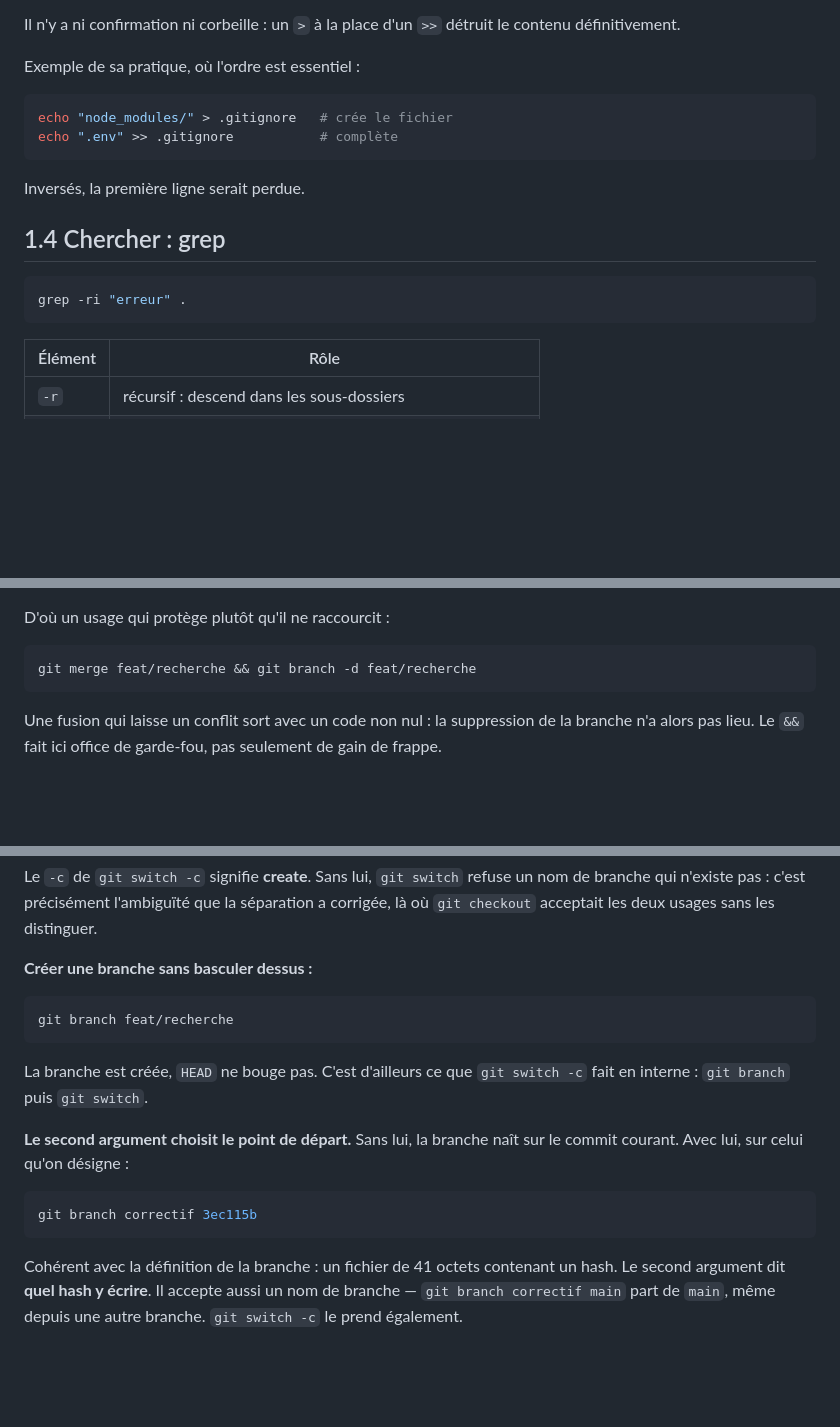
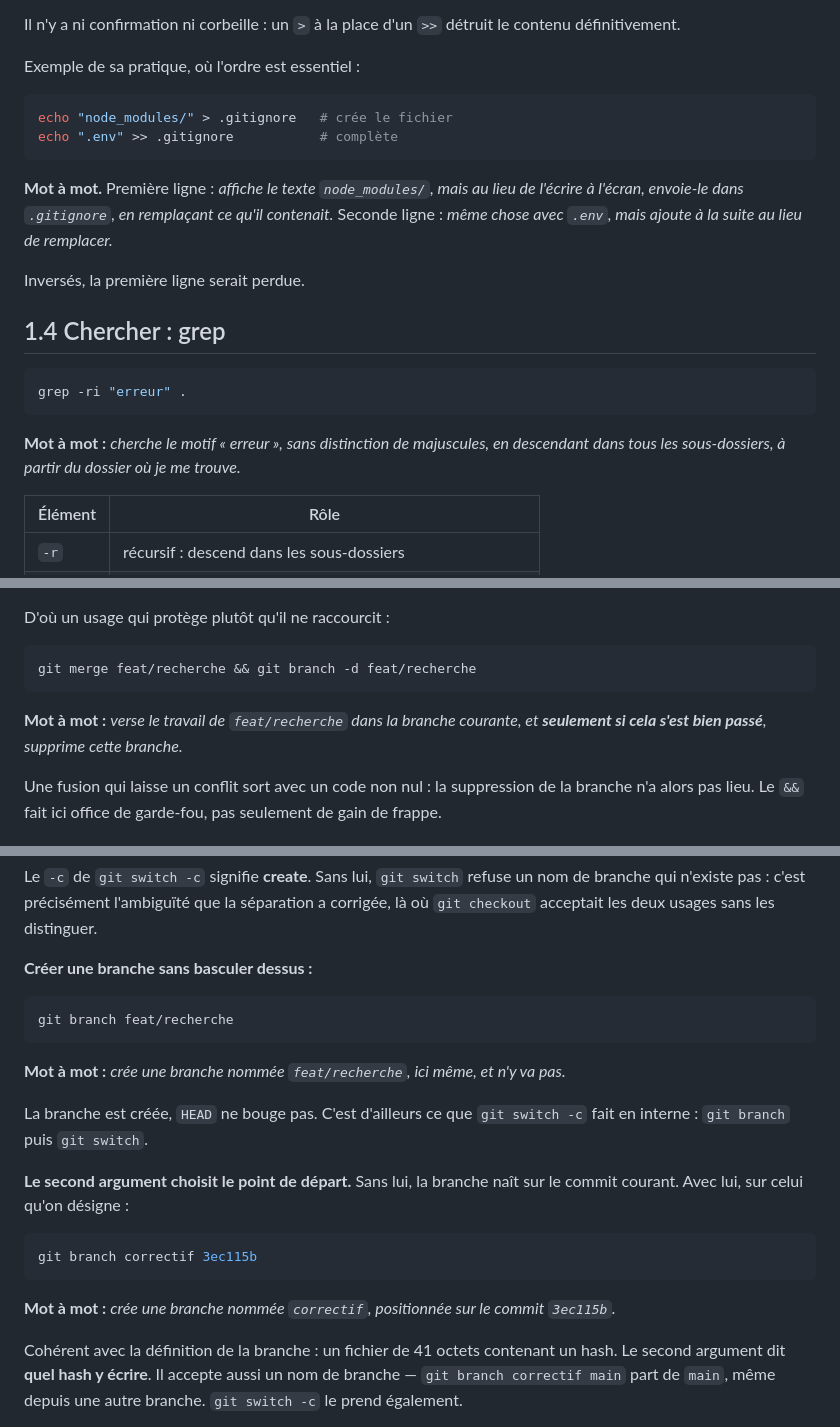
Before and after one commit to romain-basset/dictionnaire-vibe-coder, a Markdown page: FICHES.md, 3 parts joined by grey strips. GitHub-like rendering; blank space fills up the shorter version.

````diff
--- a/FICHES.md
+++ b/FICHES.md
@@ -53,6 +53,8 @@ echo "node_modules/" > .gitignore   # crée le fichier
 echo ".env" >> .gitignore           # complète
 ```
 
+**Mot à mot.** Première ligne : *affiche le texte `node_modules/`, mais au lieu de l'écrire à l'écran, envoie-le dans `.gitignore`, en remplaçant ce qu'il contenait.* Seconde ligne : *même chose avec `.env`, mais ajoute à la suite au lieu de remplacer.*
+
 Inversés, la première ligne serait perdue.
 
 ## 1.4 Chercher : grep
@@ -60,6 +62,8 @@ Inversés, la première ligne serait perdue.
 ```bash
 grep -ri "erreur" .
 ```
+
+**Mot à mot :** *cherche le motif « erreur », sans distinction de majuscules, en descendant dans tous les sous-dossiers, à partir du dossier où je me trouve.*
 
 | Élément | Rôle |
 |---|---|
@@ -112,6 +116,8 @@ D'où un usage qui protège plutôt qu'il ne raccourcit :
 ```bash
 git merge feat/recherche && git branch -d feat/recherche
 ```
+
+**Mot à mot :** *verse le travail de `feat/recherche` dans la branche courante, et **seulement si cela s'est bien passé**, supprime cette branche.*
 
 Une fusion qui laisse un conflit sort avec un code non nul : la suppression de la branche n'a alors pas lieu. Le `&&` fait ici office de garde-fou, pas seulement de gain de frappe.
 
@@ -427,6 +449,8 @@ Le `-c` de `git switch -c` signifie **create**. Sans lui, `git switch` refuse un
 git branch feat/recherche
 ```
 
+**Mot à mot :** *crée une branche nommée `feat/recherche`, ici même, et n'y va pas.*
+
 La branche est créée, `HEAD` ne bouge pas. C'est d'ailleurs ce que `git switch -c` fait en interne : `git branch` puis `git switch`.
 
 **Le second argument choisit le point de départ.** Sans lui, la branche naît sur le commit courant. Avec lui, sur celui qu'on désigne :
@@ -434,6 +458,8 @@ La branche est créée, `HEAD` ne bouge pas. C'est d'ailleurs ce que `git switch
 ```bash
 git branch correctif 3ec115b
 ```
+
+**Mot à mot :** *crée une branche nommée `correctif`, positionnée sur le commit `3ec115b`.*
 
 Cohérent avec la définition de la branche : un fichier de 41 octets contenant un hash. Le second argument dit **quel hash y écrire**. Il accepte aussi un nom de branche — `git branch correctif main` part de `main`, même depuis une autre branche. `git switch -c` le prend également.
 
````
Also changed, not shown: other parts of FICHES.md (+40 -1 lines).
